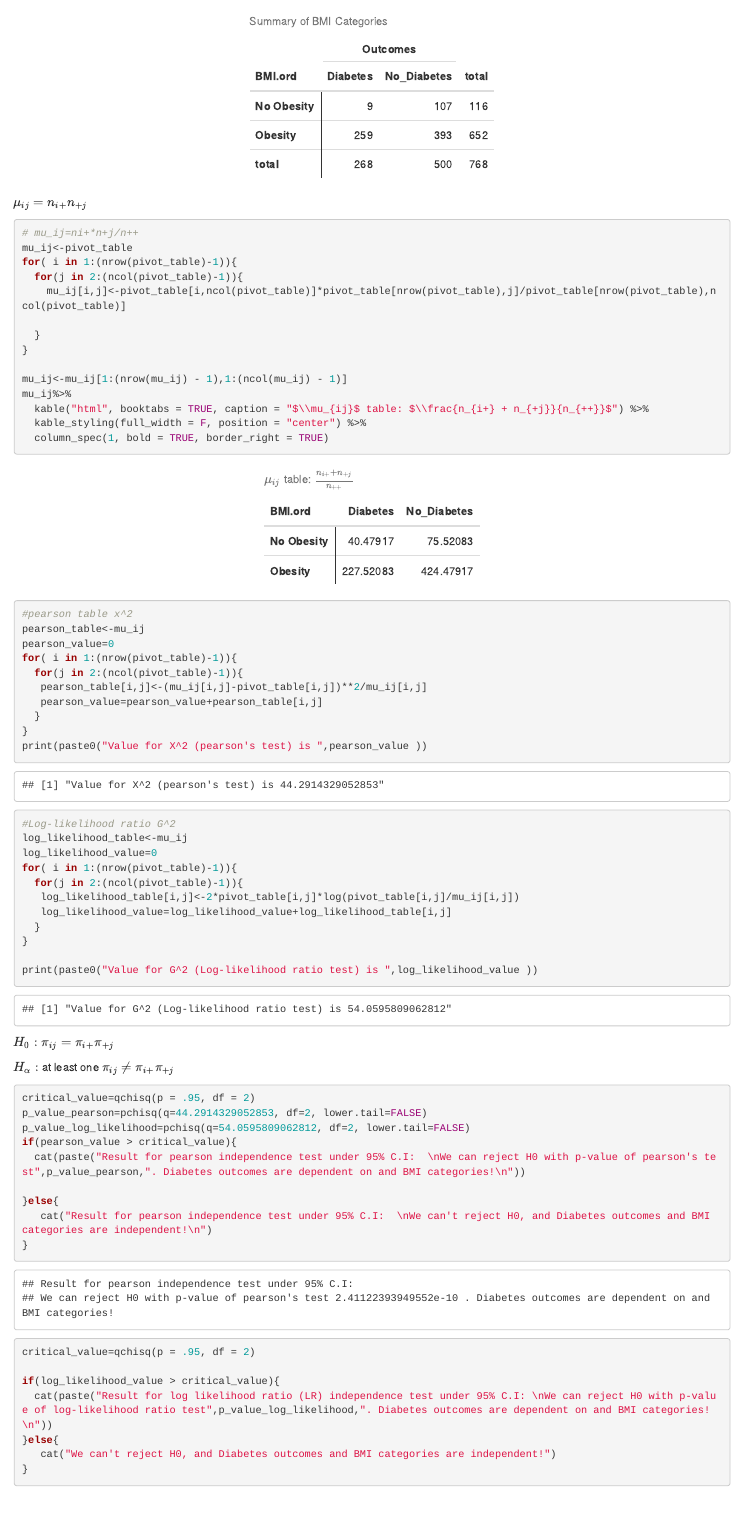
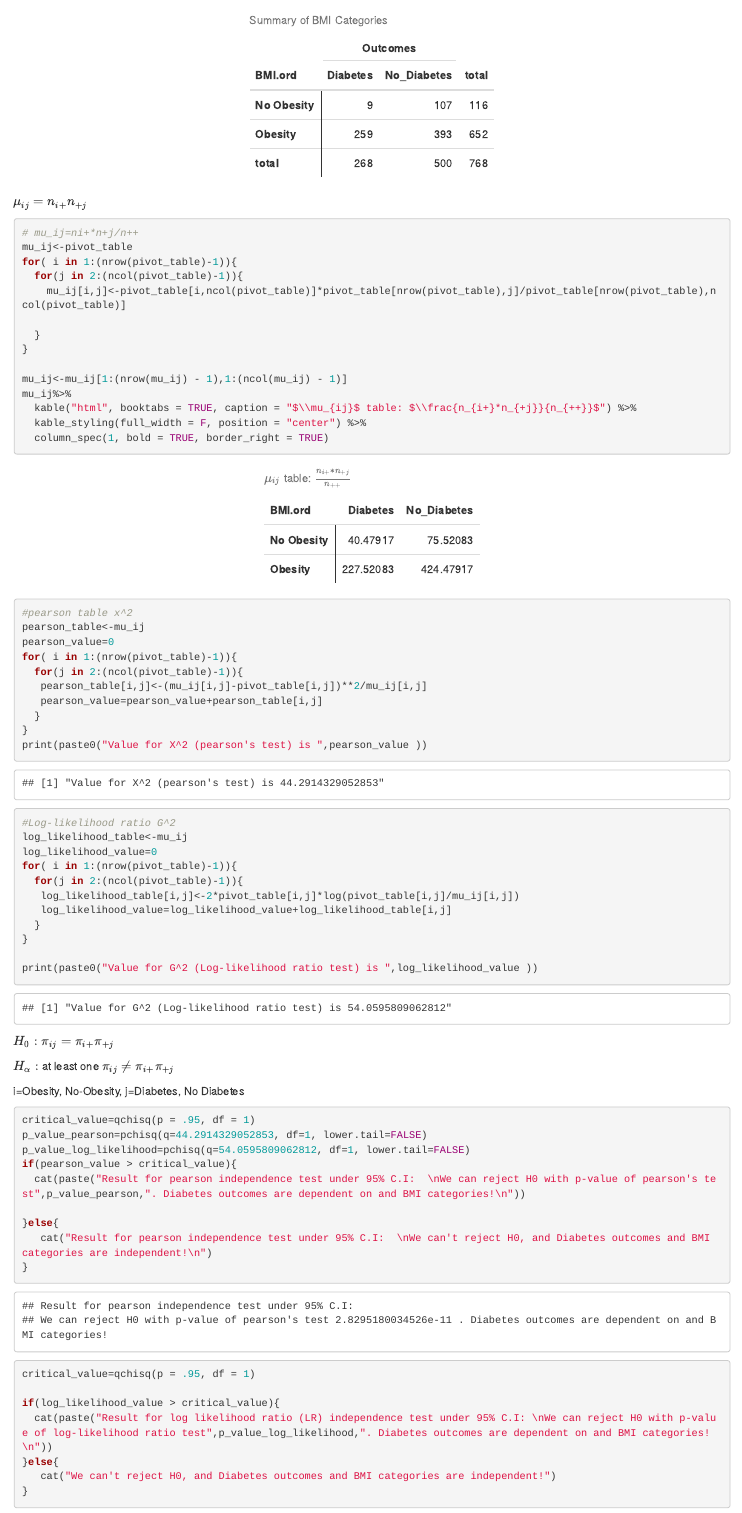
Before and after one commit to jacklj9811/Categorical-Analysis, an R Markdown document (Categorical_Analysis.Rmd): the page in a window 1100 px wide, from 3090 px down before the commit and from 3110 px down after it, so that both start at the same text. Rendered offline with R 4.5, knitr and Pandoc, with nearby package versions.

Commit message:
change df for x^2 g^2

````diff
--- a/Categorical_Analysis.Rmd
+++ b/Categorical_Analysis.Rmd
@@ -140,7 +143,7 @@ for( i in 1:(nrow(pivot_table)-1)){
 
 mu_ij<-mu_ij[1:(nrow(mu_ij) - 1),1:(ncol(mu_ij) - 1)]
 mu_ij%>%
-  kable("html", booktabs = TRUE, caption = "$\\mu_{ij}$ table: $\\frac{n_{i+} + n_{+j}}{n_{++}}$") %>%
+  kable("html", booktabs = TRUE, caption = "$\\mu_{ij}$ table: $\\frac{n_{i+}*n_{+j}}{n_{++}}$") %>%
   kable_styling(full_width = F, position = "center") %>%
   column_spec(1, bold = TRUE, border_right = TRUE)
 
@@ -177,10 +180,12 @@ $H_0: \pi_{ij}=\pi_{i+} \pi_{+j}$
 
 $H_\alpha:$ at least one $\pi_{ij}\neq\pi_{i+} \pi_{+j}$
 
+i=Obesity, No-Obesity, j=Diabetes, No Diabetes
+
 ```{r}
-critical_value=qchisq(p = .95, df = 2)
-p_value_pearson=pchisq(q=44.2914329052853, df=2, lower.tail=FALSE)
-p_value_log_likelihood=pchisq(q=54.0595809062812, df=2, lower.tail=FALSE)
+critical_value=qchisq(p = .95, df = 1)
+p_value_pearson=pchisq(q=44.2914329052853, df=1, lower.tail=FALSE)
+p_value_log_likelihood=pchisq(q=54.0595809062812, df=1, lower.tail=FALSE)
 if(pearson_value > critical_value){
   cat(paste("Result for pearson independence test under 95% C.I:  \nWe can reject H0 with p-value of pearson's test",p_value_pearson,". Diabetes outcomes are dependent on and BMI categories!\n"))
 
@@ -190,7 +195,7 @@ if(pearson_value > critical_value){
 ```
 
 ```{r}
-critical_value=qchisq(p = .95, df = 2)
+critical_value=qchisq(p = .95, df = 1)
 
 if(log_likelihood_value > critical_value){
   cat(paste("Result for log likelihood ratio (LR) independence test under 95% C.I: \nWe can reject H0 with p-value of log-likelihood ratio test",p_value_log_likelihood,". Diabetes outcomes are dependent on and BMI categories!\n"))
````
Also changed, not shown: .RData, Categorical_Analysis.html, Categorical_Analysis.Rmd (3 more changed lines), 1 other file.
